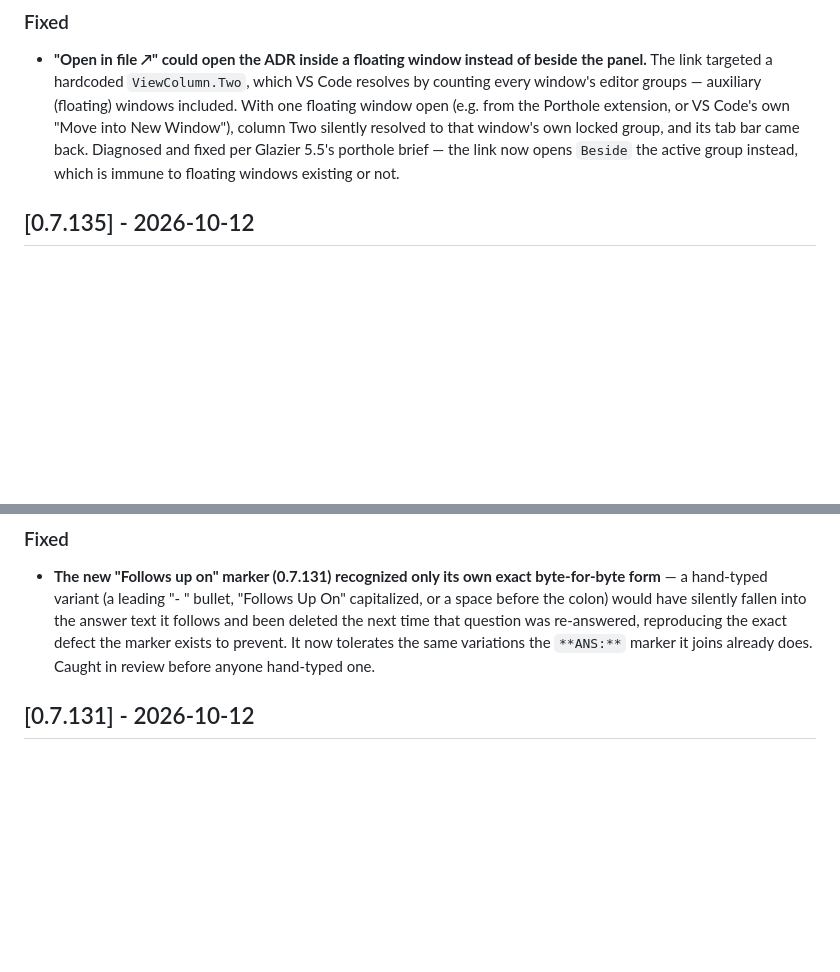
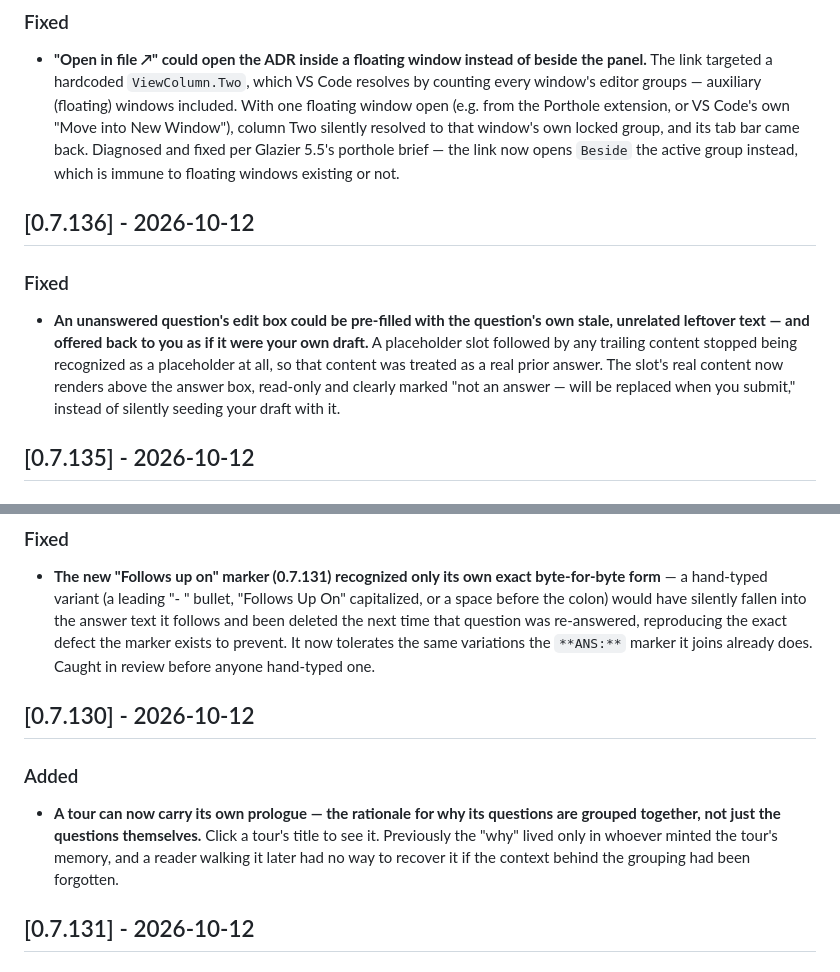
Before and after one commit to ADRs4AI/vscode-adrs4ai-no-adrs, a Markdown page: CHANGELOG.md, 2 parts joined by grey strips. Rendered like a GitHub page; blank space fills up the shorter version.

Commit message:
docs: update CHANGELOG.md (1 file)

```diff
--- a/CHANGELOG.md
+++ b/CHANGELOG.md
@@ -4,6 +4,11 @@
 
 ### Fixed
 - **"Open in file ↗" could open the ADR inside a floating window instead of beside the panel.** The link targeted a hardcoded `ViewColumn.Two`, which VS Code resolves by counting every window's editor groups — auxiliary (floating) windows included. With one floating window open (e.g. from the Porthole extension, or VS Code's own "Move into New Window"), column Two silently resolved to that window's own locked group, and its tab bar came back. Diagnosed and fixed per Glazier 5.5's porthole brief — the link now opens `Beside` the active group instead, which is immune to floating windows existing or not.
+
+## [0.7.136] - 2026-10-12
+
+### Fixed
+- **An unanswered question's edit box could be pre-filled with the question's own stale, unrelated leftover text — and offered back to you as if it were your own draft.** A placeholder slot followed by any trailing content stopped being recognized as a placeholder at all, so that content was treated as a real prior answer. The slot's real content now renders above the answer box, read-only and clearly marked "not an answer — will be replaced when you submit," instead of silently seeding your draft with it.
 
 ## [0.7.135] - 2026-10-12
 
@@ -24,6 +29,11 @@
 
 ### Fixed
 - **The new "Follows up on" marker (0.7.131) recognized only its own exact byte-for-byte form** — a hand-typed variant (a leading "- " bullet, "Follows Up On" capitalized, or a space before the colon) would have silently fallen into the answer text it follows and been deleted the next time that question was re-answered, reproducing the exact defect the marker exists to prevent. It now tolerates the same variations the `**ANS:**` marker it joins already does. Caught in review before anyone hand-typed one.
+
+## [0.7.130] - 2026-10-12
+
+### Added
+- **A tour can now carry its own prologue — the rationale for why its questions are grouped together, not just the questions themselves.** Click a tour's title to see it. Previously the "why" lived only in whoever minted the tour's memory, and a reader walking it later had no way to recover it if the context behind the grouping had been forgotten.
 
 ## [0.7.131] - 2026-10-12
 
```
